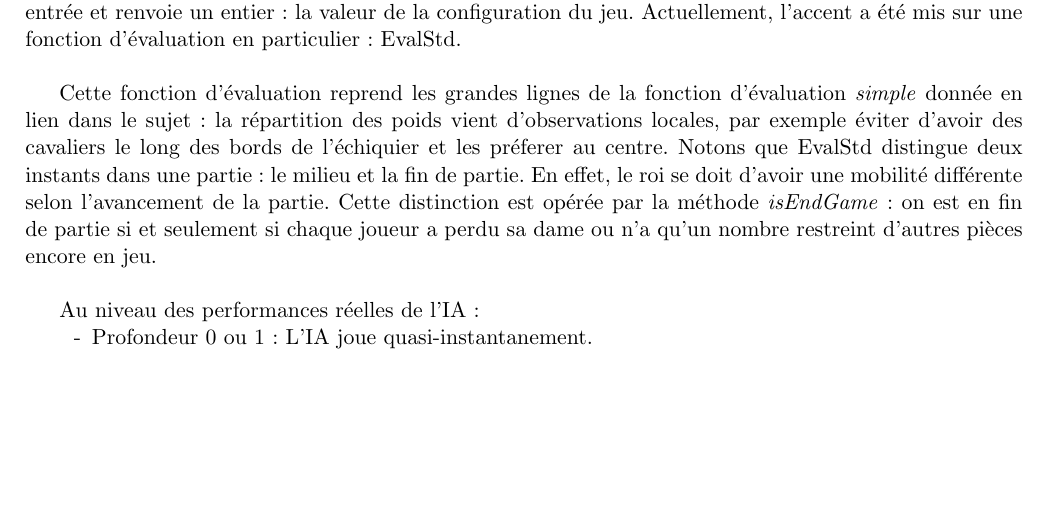
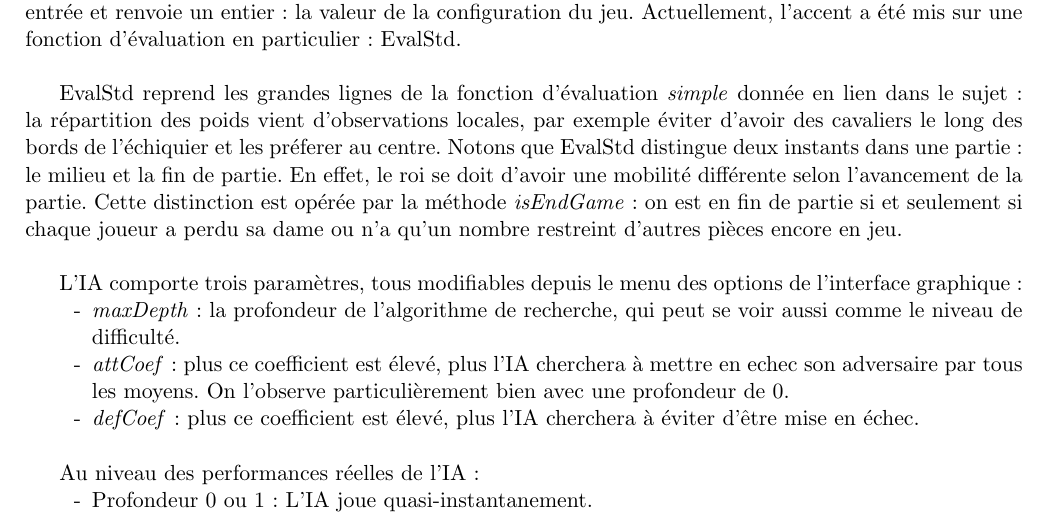
Before and after one commit to E-Sh4rk/chess, a LaTeX document (Dossier3.tex): part of page 2 of 3, cut so that both start at the same text, the shorter picture padded with empty space. Compiled offline with pdfLaTeX.

Commit message:
added attCoef and defCoef in EvalStd

```diff
--- a/Dossier3.tex
+++ b/Dossier3.tex
@@ -50,7 +50,16 @@ La fonction d'évaluation est donnée en paramètre de classe. De cette manière
 
 \-
 
-Cette fonction d'évaluation reprend les grandes lignes de la fonction d'évaluation \textit{simple} donnée en lien dans le sujet : la répartition des poids vient d'observations locales, par exemple éviter d'avoir des cavaliers le long des bords de l'échiquier et les préferer au centre. Notons que EvalStd distingue deux instants dans une partie : le milieu et la fin de partie. En effet, le roi se doit d'avoir une mobilité différente selon l'avancement de la partie. Cette distinction est opérée par la méthode \textit{isEndGame} : on est en fin de partie si et seulement si chaque joueur a perdu sa dame ou n'a qu'un nombre restreint d'autres pièces encore en jeu.
+EvalStd reprend les grandes lignes de la fonction d'évaluation \textit{simple} donnée en lien dans le sujet : la répartition des poids vient d'observations locales, par exemple éviter d'avoir des cavaliers le long des bords de l'échiquier et les préferer au centre. Notons que EvalStd distingue deux instants dans une partie : le milieu et la fin de partie. En effet, le roi se doit d'avoir une mobilité différente selon l'avancement de la partie. Cette distinction est opérée par la méthode \textit{isEndGame} : on est en fin de partie si et seulement si chaque joueur a perdu sa dame ou n'a qu'un nombre restreint d'autres pièces encore en jeu.
+
+\-
+
+L'IA comporte trois paramètres, tous modifiables depuis le menu des options de l'interface graphique :
+\begin{itemize}
+\item \textit{maxDepth} : la profondeur de l'algorithme de recherche, qui peut se voir aussi comme le niveau de difficulté.
+\item \textit{attCoef} : plus ce coefficient est élevé, plus l'IA cherchera à mettre en echec son adversaire par tous les moyens. On l'observe particulièrement bien avec une profondeur de 0.
+\item \textit{defCoef} : plus ce coefficient est élevé, plus l'IA cherchera à éviter d'être mise en échec.
+\end{itemize}
 
 \-
 
```
Also changed, not shown: 1 other file.
